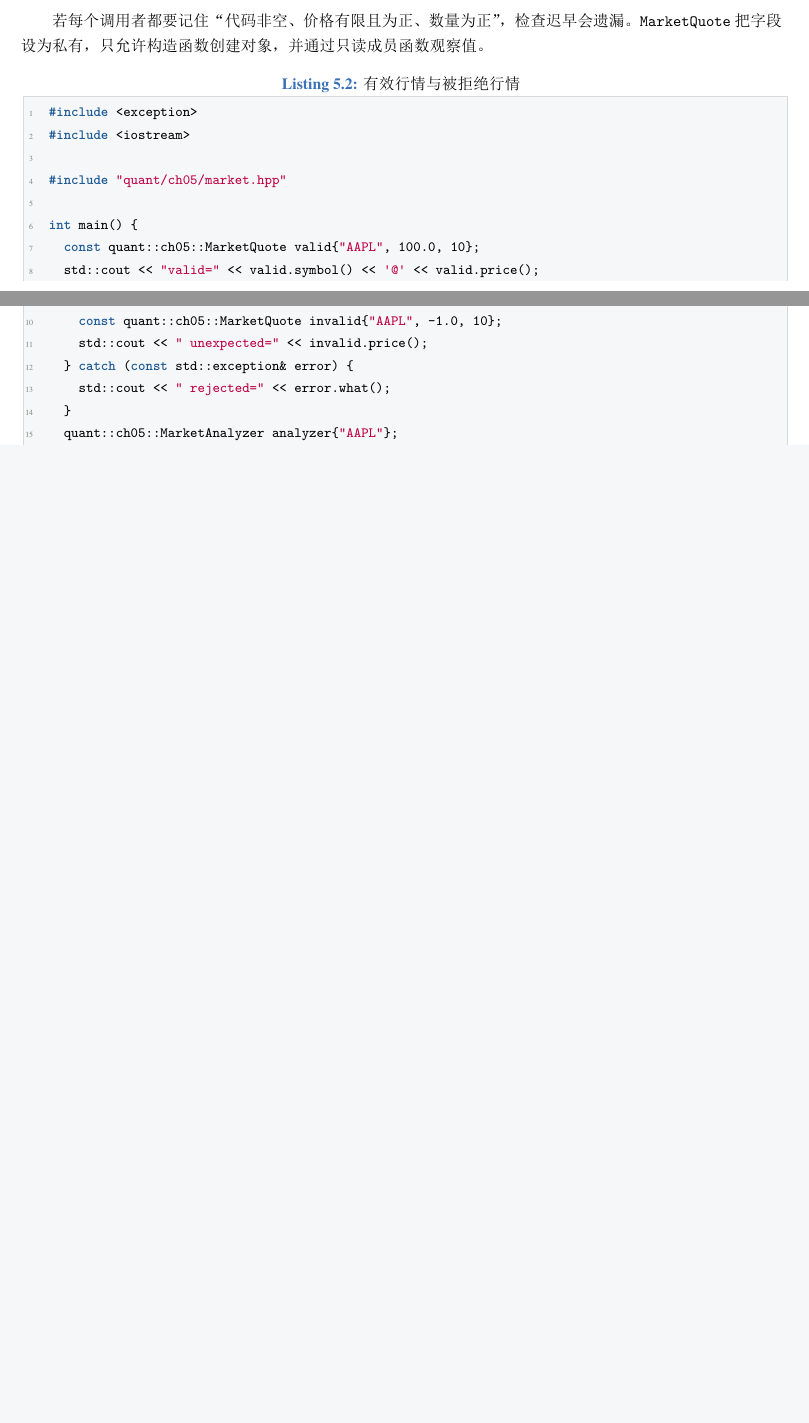
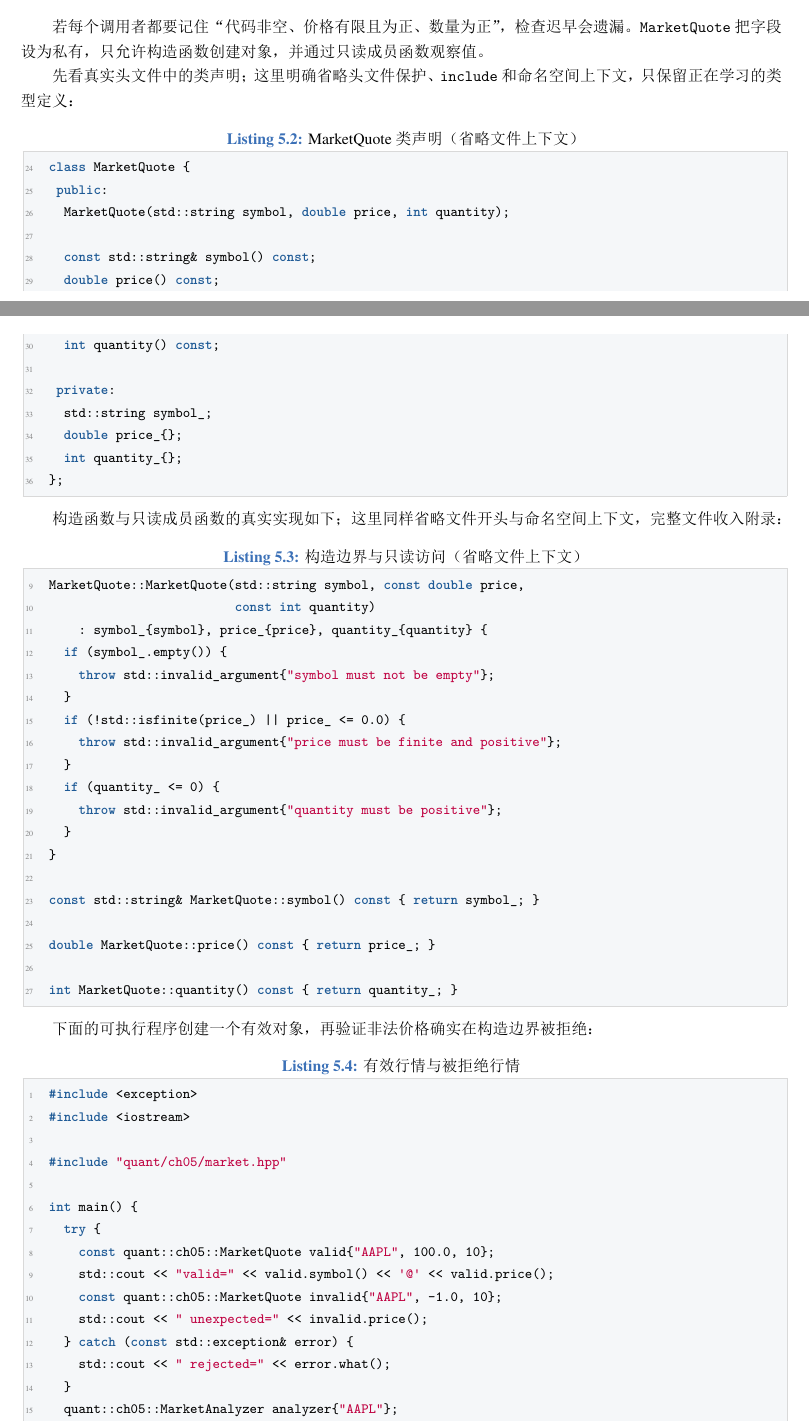
Before and after one commit to Jason-W507/modern-cpp-for-quant, a LaTeX book (main.tex, which reads chapters/ch05.tex): two parts of pages 42 and 43 of 101 before the commit and two parts of pages 42 and 43 of 102 after it, joined at a grey line, cut so that both start at the same text, the shorter picture padded with empty space. The pictures show the PDF file output/pdf/python-quant-modern-cpp.pdf that the author committed with the source.

Commit message:
fix: close chapter five review findings

```diff
--- a/chapters/ch05.tex
+++ b/chapters/ch05.tex
@@ -44,6 +44,16 @@ Python 的 \texttt{dataclass} 与 C++ 聚合都适合透明记录，但 Python
 \subsection{场景：行情一旦存在就必须可统计}
 
 若每个调用者都要记住“代码非空、价格有限且为正、数量为正”，检查迟早会遗漏。\texttt{MarketQuote} 把字段设为私有，只允许构造函数创建对象，并通过只读成员函数观察值。
+
+先看真实头文件中的类声明；这里明确省略头文件保护、\texttt{include} 和命名空间上下文，只保留正在学习的类型定义：
+
+\lstinputlisting[firstline=24,lastline=36,firstnumber=24,caption={MarketQuote 类声明（省略文件上下文）}]{code/ch05/include/quant/ch05/market.hpp}
+
+构造函数与只读成员函数的真实实现如下；这里同样省略文件开头与命名空间上下文，完整文件收入附录：
+
+\lstinputlisting[firstline=9,lastline=27,firstnumber=9,caption={构造边界与只读访问（省略文件上下文）}]{code/ch05/src/market.cpp}
+
+下面的可执行程序创建一个有效对象，再验证非法价格确实在构造边界被拒绝：
 
 \lstinputlisting[caption={有效行情与被拒绝行情}]{code/ch05/class_invariants.cpp}
 
```
Also changed, not shown: code/ch05/class_invariants.cpp (+2 -2 lines), code/ch05/src/csv_reader.cpp (+1 -1 lines), output/pdf/python-quant-modern-cpp.pdf, 1 other file.
